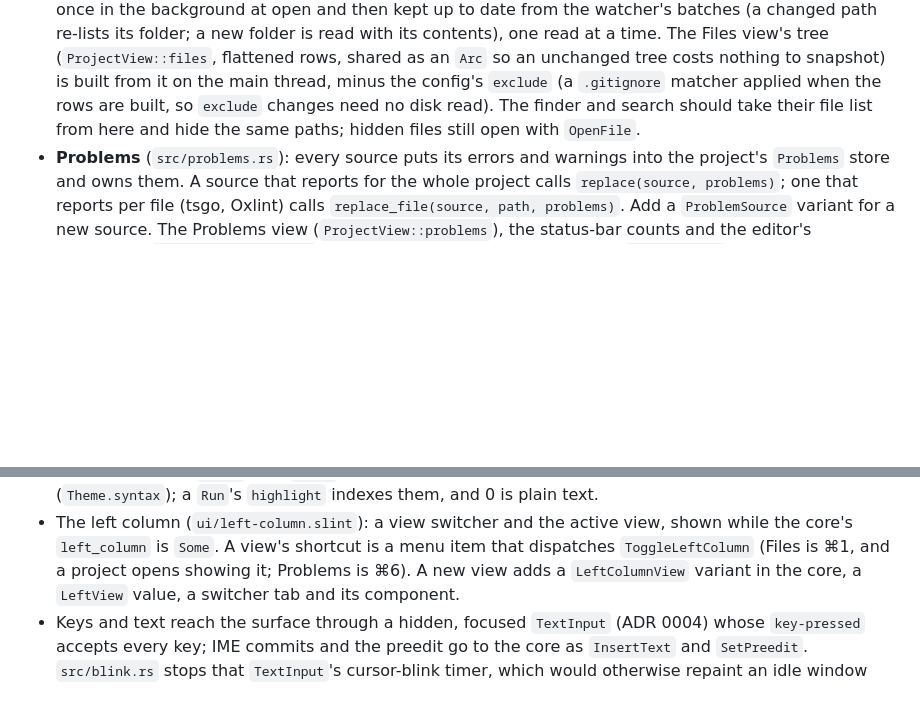
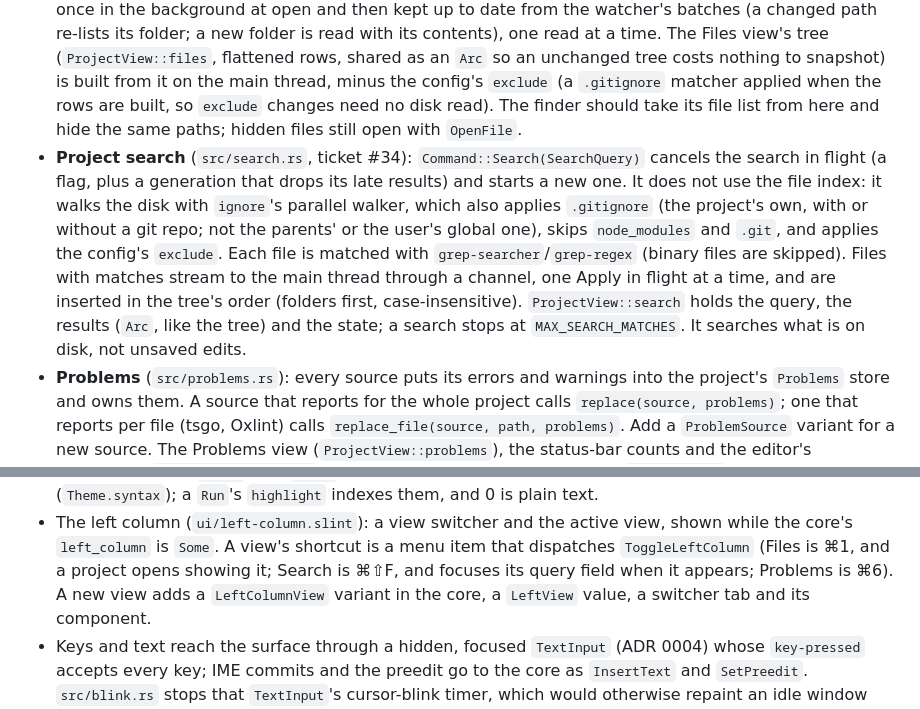
Before and after one commit to prudentmildew/genea, a Markdown page: ARCHITECTURE.md, 2 parts joined by grey strips. Rendered like a GitHub page; blank space fills up the shorter version.

Commit message:
Document project search (#34)

```diff
--- a/ARCHITECTURE.md
+++ b/ARCHITECTURE.md
@@ -83,8 +83,21 @@ use, and nothing else:
   `Arc` so an unchanged tree costs nothing to snapshot) is built from it on
   the main thread, minus the config's `exclude` (a `.gitignore` matcher
   applied when the rows are built, so `exclude` changes need no disk read).
-  The finder and search should take their file list from here and hide the
-  same paths; hidden files still open with `OpenFile`.
+  The finder should take its file list from here and hide the same paths;
+  hidden files still open with `OpenFile`.
+- **Project search** (`src/search.rs`, ticket #34): `Command::Search(SearchQuery)`
+  cancels the search in flight (a flag, plus a generation that drops its
+  late results) and starts a new one. It does not use the file index: it
+  walks the disk with `ignore`'s parallel walker, which also applies
+  `.gitignore` (the project's own, with or without a git repo; not the
+  parents' or the user's global one), skips `node_modules` and `.git`, and
+  applies the config's `exclude`. Each file is matched with
+  `grep-searcher`/`grep-regex` (binary files are skipped). Files with
+  matches stream to the main thread through a channel, one Apply in flight
+  at a time, and are inserted in the tree's order (folders first,
+  case-insensitive). `ProjectView::search` holds the query, the results
+  (`Arc`, like the tree) and the state; a search stops at
+  `MAX_SEARCH_MATCHES`. It searches what is on disk, not unsaved edits.
 - **Problems** (`src/problems.rs`): every source puts its errors and
   warnings into the project's `Problems` store and owns them. A source that
   reports for the whole project calls `replace(source, problems)`; one that
@@ -275,7 +288,8 @@ chrome, native menus via muda (Slint's `MenuBar`).
 - The left column (`ui/left-column.slint`): a view switcher and the active
   view, shown while the core's `left_column` is `Some`. A view's shortcut
   is a menu item that dispatches `ToggleLeftColumn` (Files is ⌘1, and a
-  project opens showing it; Problems is ⌘6). A new
+  project opens showing it; Search is ⌘⇧F, and focuses its query field
+  when it appears; Problems is ⌘6). A new
   view adds a `LeftColumnView` variant in the core, a `LeftView` value, a
   switcher tab and its component.
 - Keys and text reach the surface through a hidden, focused `TextInput`
```
